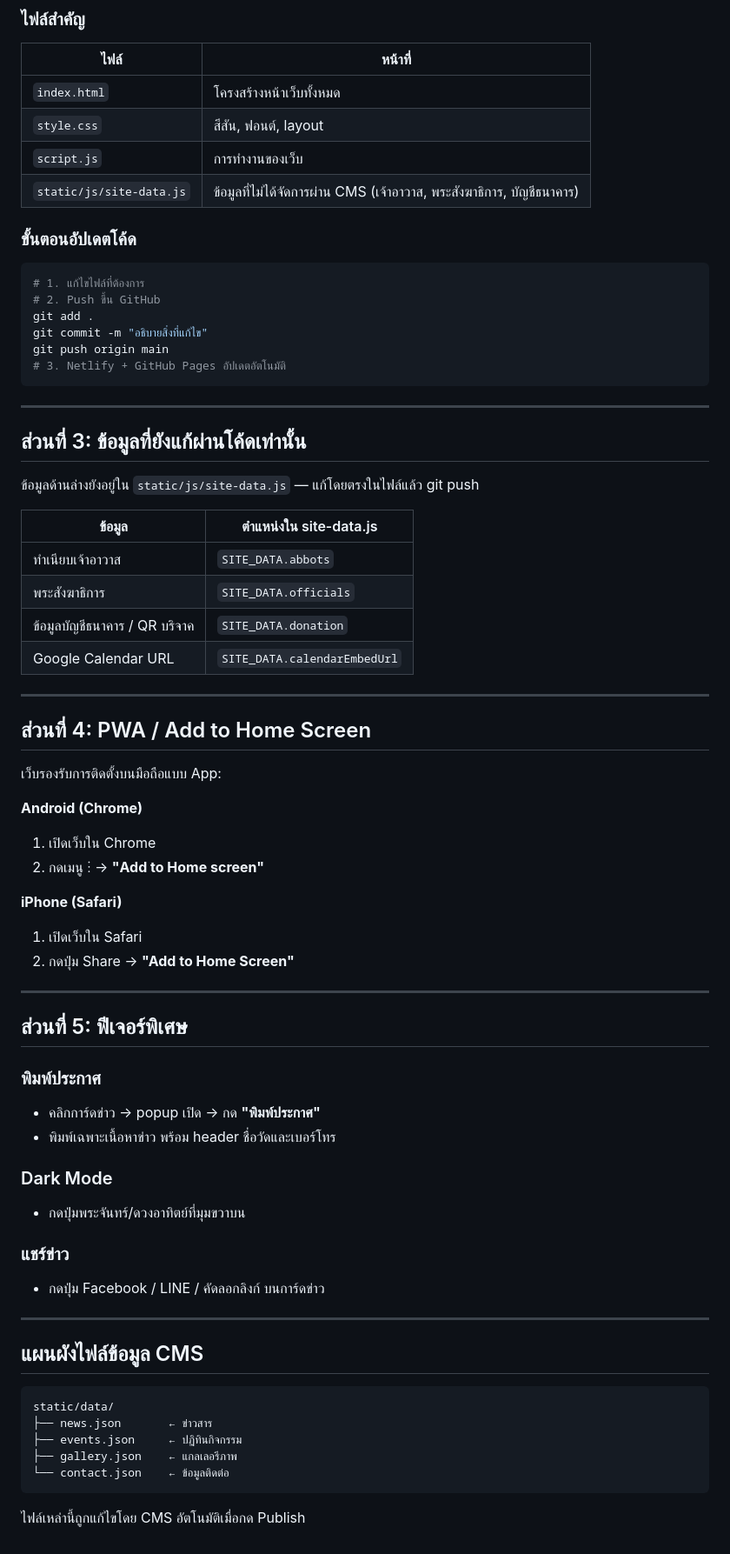
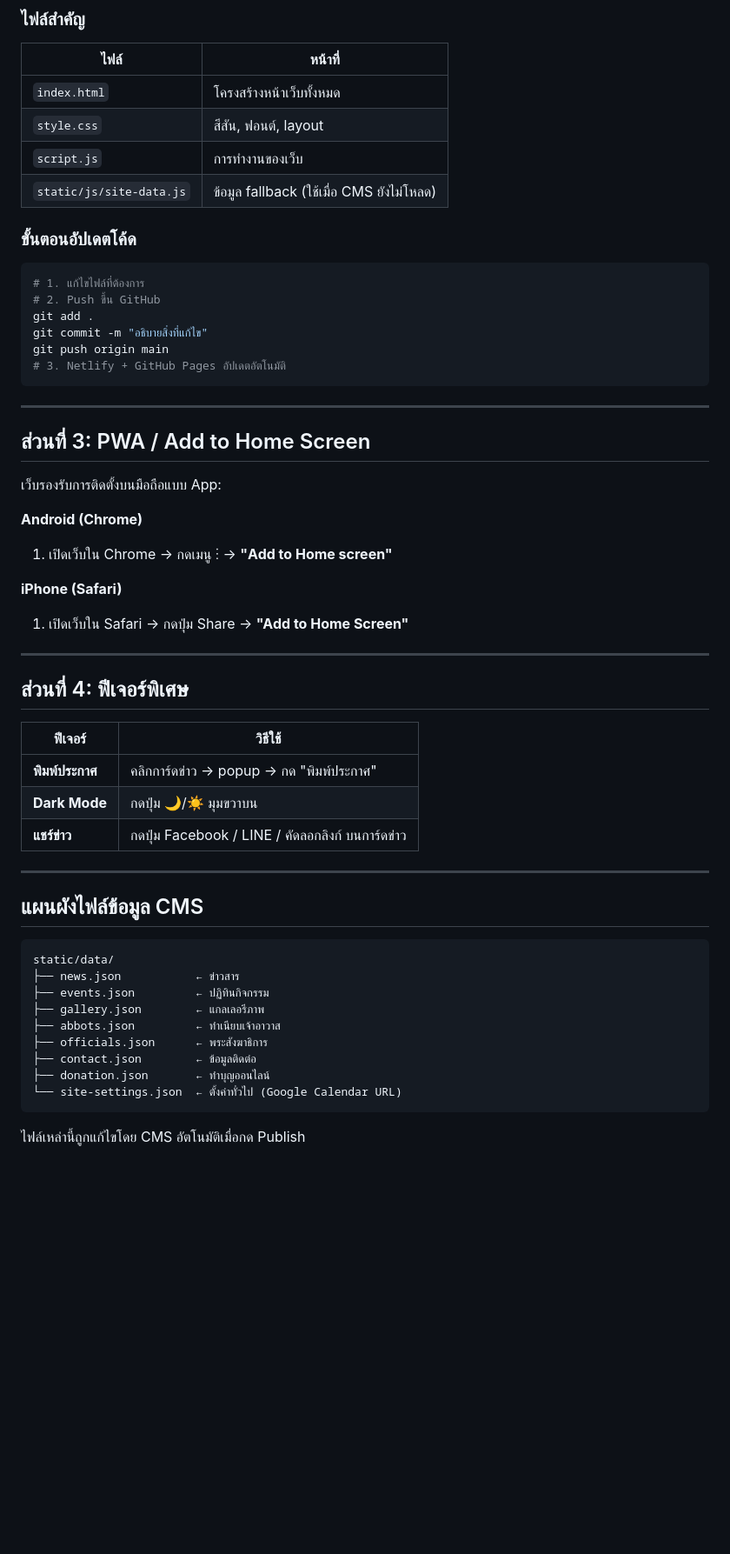
Before and after one commit to watphojae/web, a Markdown page: GUIDE.md, the part around one of its changes. Shown at 87% size. GitHub-like rendering; blank space fills up the shorter version.

````diff
--- a/GUIDE.md
+++ b/GUIDE.md
@@ -108,7 +118,7 @@
 | `index.html` | โครงสร้างหน้าเว็บทั้งหมด |
 | `style.css` | สีสัน, ฟอนต์, layout |
 | `script.js` | การทำงานของเว็บ |
-| `static/js/site-data.js` | ข้อมูลที่ไม่ได้จัดการผ่าน CMS (เจ้าอาวาส, พระสังฆาธิการ, บัญชีธนาคาร) |
+| `static/js/site-data.js` | ข้อมูล fallback (ใช้เมื่อ CMS ยังไม่โหลด) |
 
 ### ขั้นตอนอัปเดตโค้ด
 
@@ -123,44 +133,25 @@ git push origin main
 
 ---
 
-## ส่วนที่ 3: ข้อมูลที่ยังแก้ผ่านโค้ดเท่านั้น
-
-ข้อมูลด้านล่างยังอยู่ใน `static/js/site-data.js` — แก้โดยตรงในไฟล์แล้ว git push
-
-| ข้อมูล | ตำแหน่งใน site-data.js |
-|---|---|
-| ทำเนียบเจ้าอาวาส | `SITE_DATA.abbots` |
-| พระสังฆาธิการ | `SITE_DATA.officials` |
-| ข้อมูลบัญชีธนาคาร / QR บริจาค | `SITE_DATA.donation` |
-| Google Calendar URL | `SITE_DATA.calendarEmbedUrl` |
-
----
-
-## ส่วนที่ 4: PWA / Add to Home Screen
+## ส่วนที่ 3: PWA / Add to Home Screen
 
 เว็บรองรับการติดตั้งบนมือถือแบบ App:
 
 **Android (Chrome)**
-1. เปิดเว็บใน Chrome
-2. กดเมนู ⋮ → **"Add to Home screen"**
+1. เปิดเว็บใน Chrome → กดเมนู ⋮ → **"Add to Home screen"**
 
 **iPhone (Safari)**
-1. เปิดเว็บใน Safari
-2. กดปุ่ม Share → **"Add to Home Screen"**
+1. เปิดเว็บใน Safari → กดปุ่ม Share → **"Add to Home Screen"**
 
 ---
 
-## ส่วนที่ 5: ฟีเจอร์พิเศษ
+## ส่วนที่ 4: ฟีเจอร์พิเศษ
 
-### พิมพ์ประกาศ
-- คลิกการ์ดข่าว → popup เปิด → กด **"พิมพ์ประกาศ"**
-- พิมพ์เฉพาะเนื้อหาข่าว พร้อม header ชื่อวัดและเบอร์โทร
-
-### Dark Mode
-- กดปุ่มพระจันทร์/ดวงอาทิตย์ที่มุมขวาบน
-
-### แชร์ข่าว
-- กดปุ่ม Facebook / LINE / คัดลอกลิงก์ บนการ์ดข่าว
+| ฟีเจอร์ | วิธีใช้ |
+|---|---|
+| **พิมพ์ประกาศ** | คลิกการ์ดข่าว → popup → กด "พิมพ์ประกาศ" |
+| **Dark Mode** | กดปุ่ม 🌙/☀️ มุมขวาบน |
+| **แชร์ข่าว** | กดปุ่ม Facebook / LINE / คัดลอกลิงก์ บนการ์ดข่าว |
 
 ---
 
@@ -168,10 +159,14 @@ git push origin main
 
 ```
 static/data/
-├── news.json       ← ข่าวสาร
-├── events.json     ← ปฏิทินกิจกรรม
-├── gallery.json    ← แกลเลอรีภาพ
-└── contact.json    ← ข้อมูลติดต่อ
+├── news.json           ← ข่าวสาร
+├── events.json         ← ปฏิทินกิจกรรม
+├── gallery.json        ← แกลเลอรีภาพ
+├── abbots.json         ← ทำเนียบเจ้าอาวาส
+├── officials.json      ← พระสังฆาธิการ
+├── contact.json        ← ข้อมูลติดต่อ
+├── donation.json       ← ทำบุญออนไลน์
+└── site-settings.json  ← ตั้งค่าทั่วไป (Google Calendar URL)
 ```
 
 ไฟล์เหล่านี้ถูกแก้ไขโดย CMS อัตโนมัติเมื่อกด Publish
````
Also changed, not shown: other parts of GUIDE.md (+37 -27 lines).
